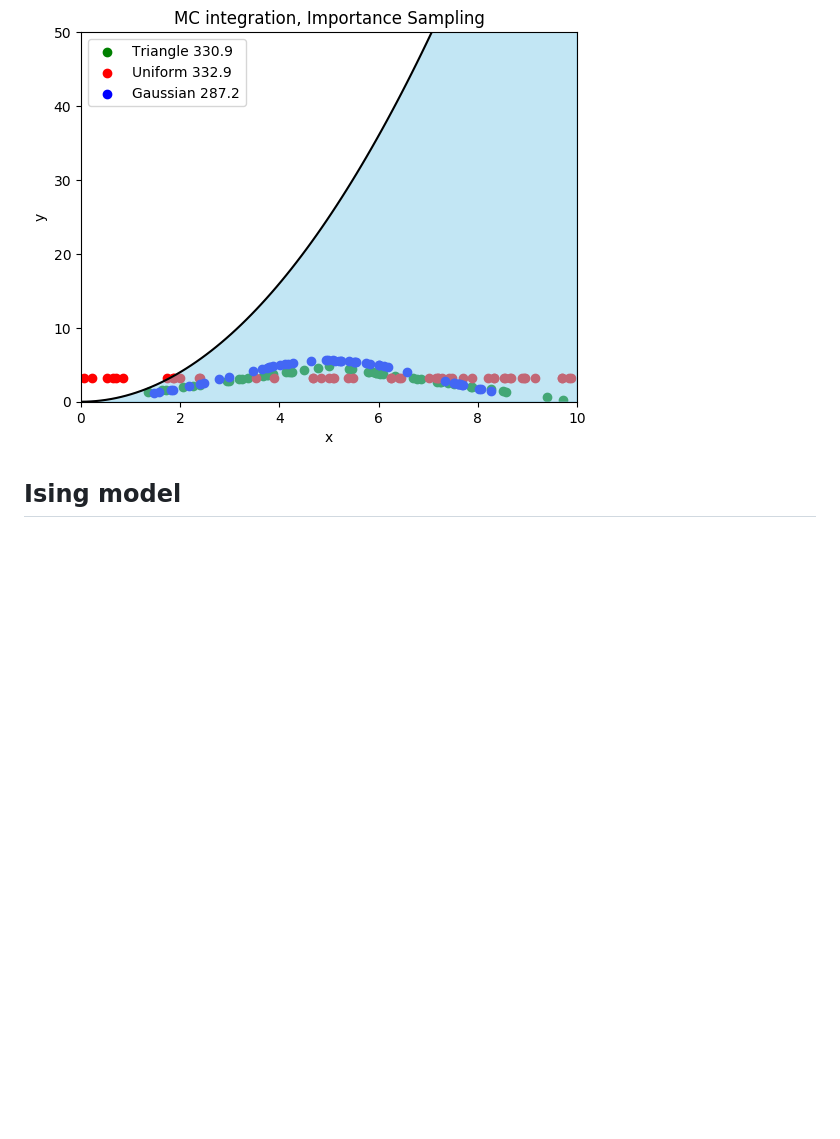
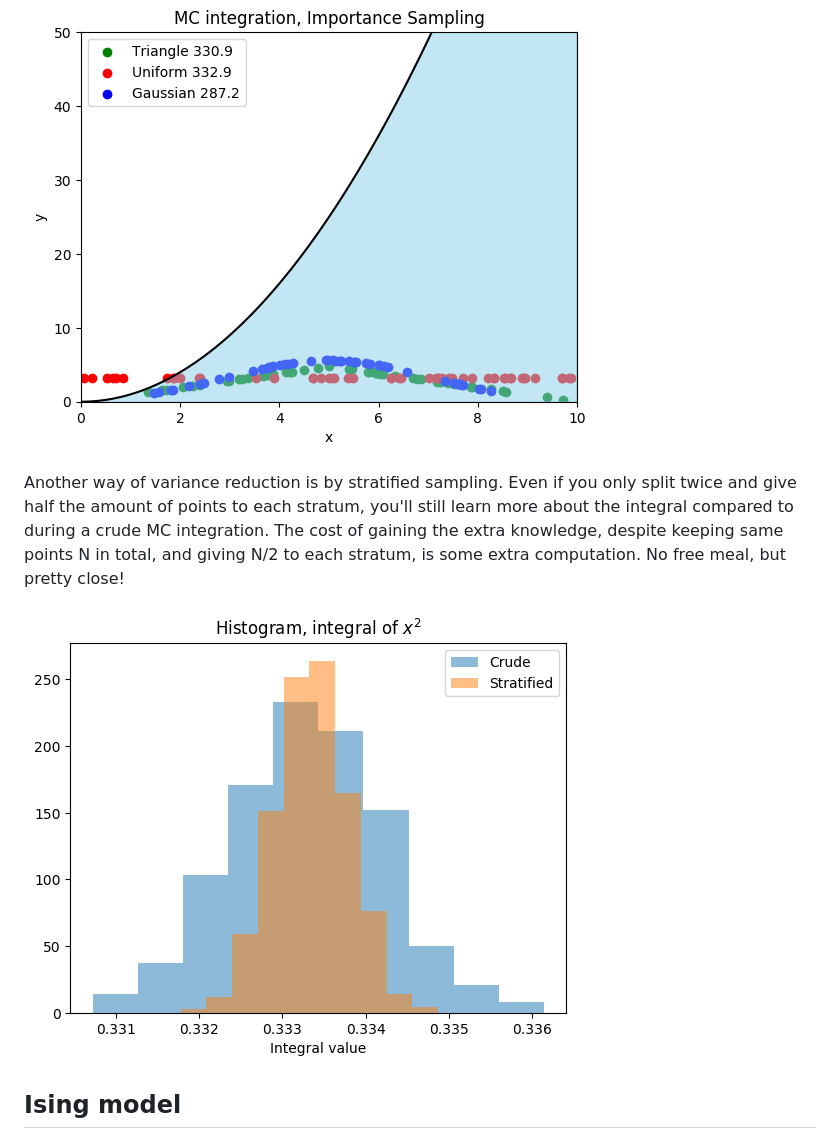
Before and after one commit to mintDan/MonteCarlo, a Markdown page: README.md, the part around the change. Rendered like a GitHub page; pictures changed too: figs/MCSS.png (added); blank space fills up the shorter version.

Commit message:
Added Stratified sampling

```diff
--- a/README.md
+++ b/README.md
@@ -17,6 +17,11 @@ The script MCint3.py uses importance sampling with distributions seen in the leg
 
 
 ![MCint.png](https://github.com/mintDan/MonteCarlo/blob/master/figs/MCis.png)
+
+Another way of variance reduction is by stratified sampling. Even if you only split twice and give half the amount of points to each stratum, you'll still learn more about the integral compared to
+during a crude MC integration. The cost of gaining the extra knowledge, despite keeping same points N in total, and giving N/2 to each stratum, is some extra computation. No free meal, but pretty close!
+
+![MCSS.png](https://github.com/mintDan/MonteCarlo/blob/master/figs/MCSS.png)
 
 ## Ising model
 This 2D Ising model sets up a square lattice with each site representing an electron spin with direction up +1 or down -1. Ferromagnetic behavior shows when there's a
```
Also changed, not shown: 1 other file.
